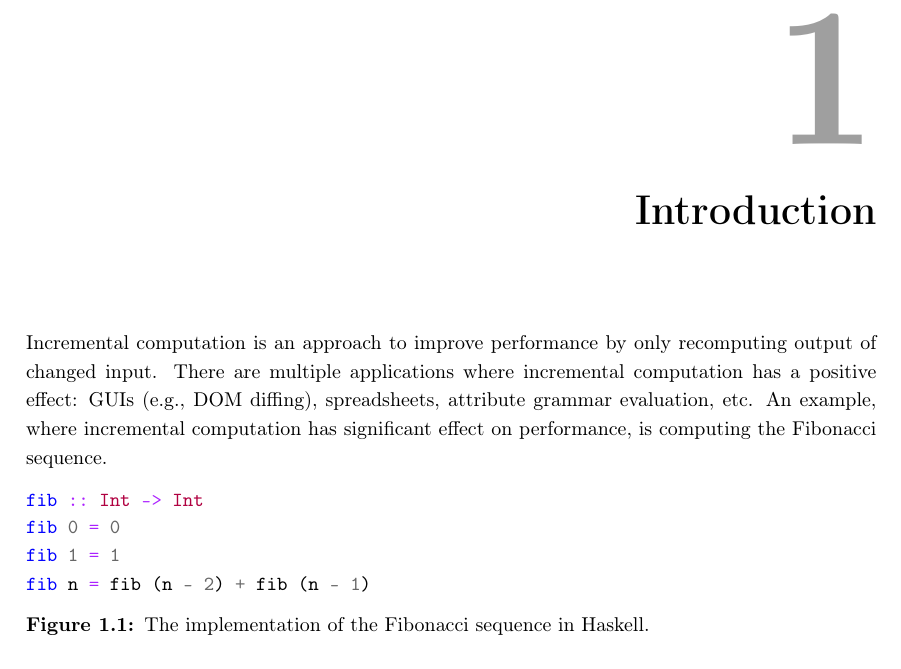
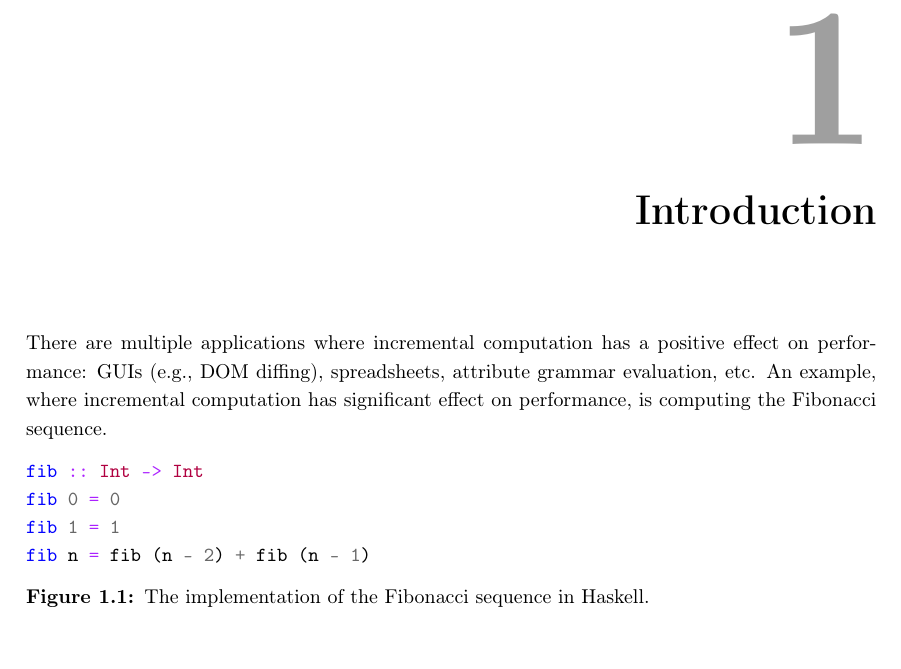
Before and after one commit to jortvangorkum/thesis-paper, a LaTeX thesis (main.tex, which reads sections/introduction/main.tex): part of page 5 of 51, cut so that both start at the same text. Compiled offline with pdfLaTeX.

Commit message:
Remove sentence from introduction

```diff
--- a/sections/introduction/main.tex
+++ b/sections/introduction/main.tex
@@ -1,6 +1,6 @@
 \chapter{Introduction}
 
-Incremental computation is an approach to improve performance by only recomputing output of changed input. There are multiple applications where incremental computation has a positive effect: GUIs (e.g., DOM diffing), spreadsheets, attribute grammar evaluation, etc.  An example, where incremental computation has significant effect on performance, is computing the Fibonacci sequence.
+There are multiple applications where incremental computation has a positive effect on performance: GUIs (e.g., DOM diffing), spreadsheets, attribute grammar evaluation, etc.  An example, where incremental computation has significant effect on performance, is computing the Fibonacci sequence.
 
 \begin{figure}[H]
 \captionsetup{justification=justified,singlelinecheck=false,margin=0cm}
```
Also changed, not shown: main.pdf.
